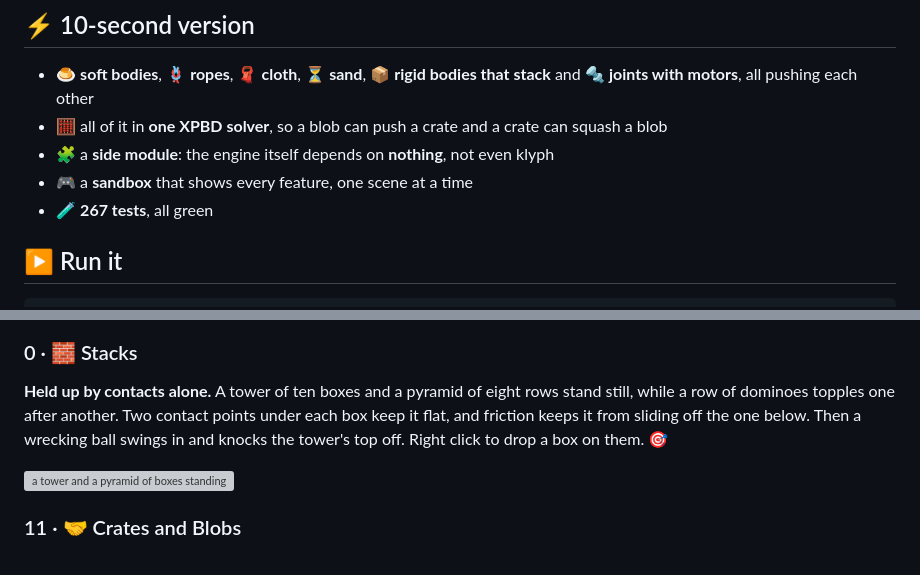
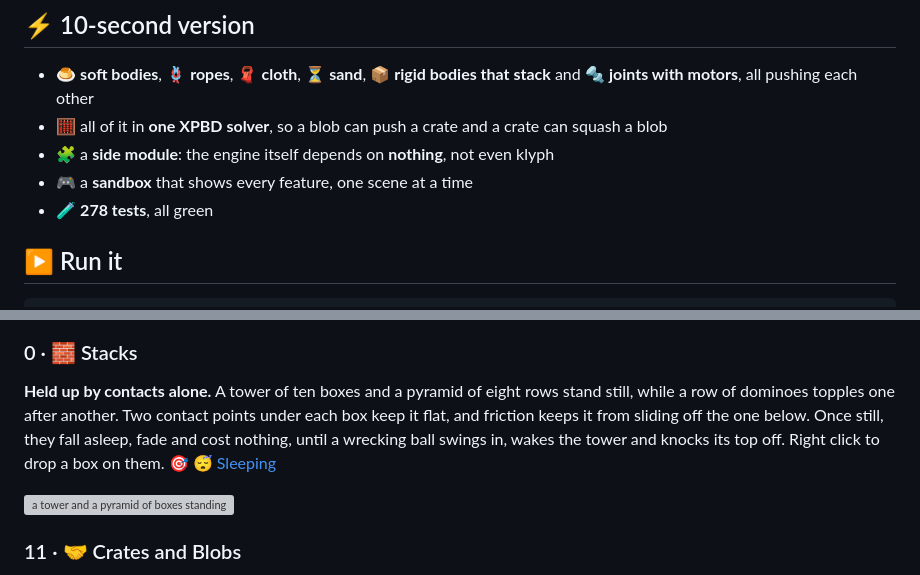
Before and after one commit to pererikbergman/klyph-physics, a Markdown page: README.md, 2 parts joined by grey strips. GitHub-like rendering; grey boxes are pictures that could not be loaded.

```diff
--- a/README.md
+++ b/README.md
@@ -15,7 +15,7 @@
 - 🧮 all of it in **one XPBD solver**, so a blob can push a crate and a crate can squash a blob
 - 🧩 a **side module**: the engine itself depends on **nothing**, not even klyph
 - 🎮 a **sandbox** that shows every feature, one scene at a time
-- 🧪 **267 tests**, all green
+- 🧪 **278 tests**, all green
 
 ## ▶️ Run it
 
@@ -122,8 +122,9 @@ static bar never moves. Right click to drop more in: the paddle knocks them abou
 
 **Held up by contacts alone.** A tower of ten boxes and a pyramid of eight rows stand still, while
 a row of dominoes topples one after another. Two contact points under each box keep it flat, and
-friction keeps it from sliding off the one below. Then a wrecking ball swings in and knocks the
-tower's top off. Right click to drop a box on them. 🎯
+friction keeps it from sliding off the one below. Once still, they fall asleep, fade and cost
+nothing, until a wrecking ball swings in, wakes the tower and knocks its top off. Right click to
+drop a box on them. 🎯 [😴 Sleeping](docs/explained/sleeping.md)
 
 <img src="docs/img/stacking.gif" alt="a tower and a pyramid of boxes standing while a row of dominoes topples, then a wrecking ball knocking the tower down" width="100%">
 
```
Also changed, not shown: docs/explained/README.md (+1 -0 lines), docs/explained/sleeping.md (added, +85 -0 lines), docs/img/sleeping.gif (added), docs/img/sleeping.png (added), 15 other files.
